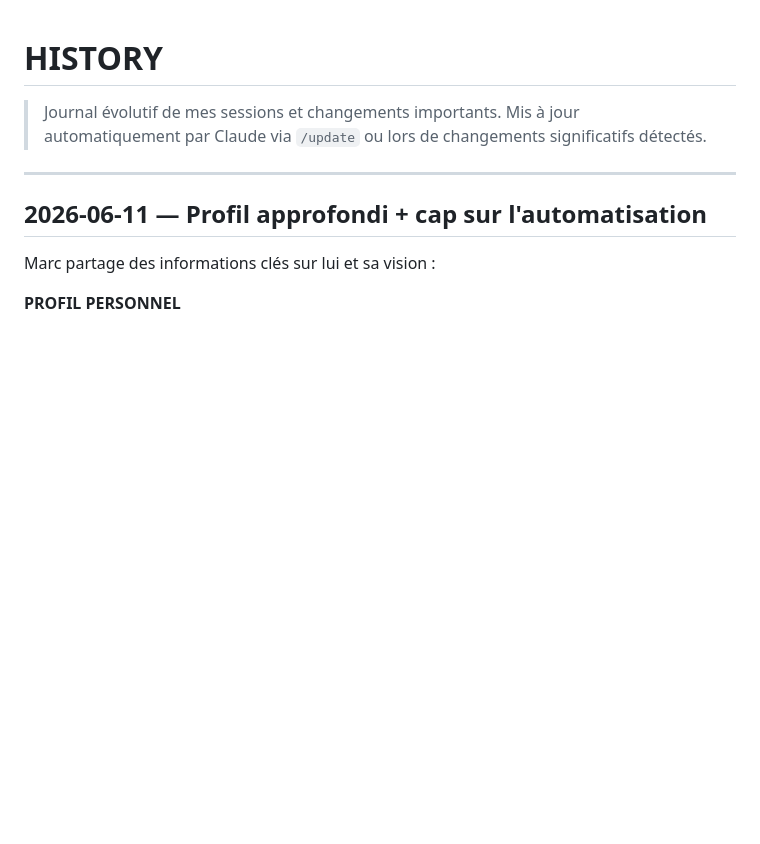
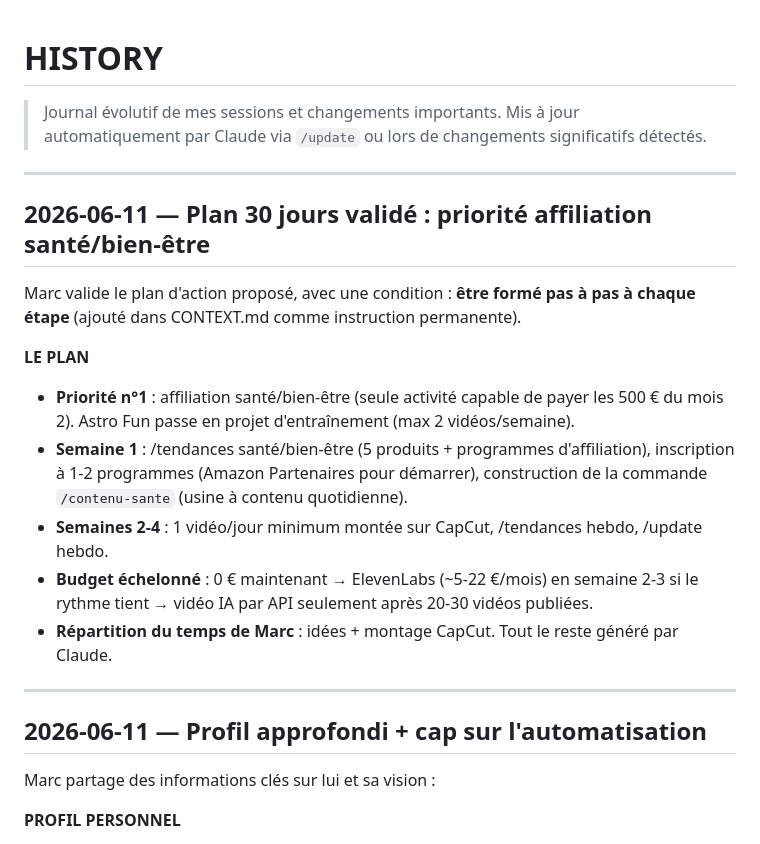
Before and after one commit to projet06640-lab/Projet2026, a Markdown page: context/HISTORY.md, the part around the change. Drawn GitHub-style; blank space fills up the shorter version.

Commit message:
Plan 30 jours validé + exigence de formation pas à pas

```diff
--- a/context/HISTORY.md
+++ b/context/HISTORY.md
@@ -1,6 +1,19 @@
 # HISTORY
 
 > Journal évolutif de mes sessions et changements importants. Mis à jour automatiquement par Claude via `/update` ou lors de changements significatifs détectés.
+
+---
+
+## 2026-06-11 — Plan 30 jours validé : priorité affiliation santé/bien-être
+
+Marc valide le plan d'action proposé, avec une condition : **être formé pas à pas à chaque étape** (ajouté dans CONTEXT.md comme instruction permanente).
+
+**LE PLAN**
+- **Priorité n°1** : affiliation santé/bien-être (seule activité capable de payer les 500 € du mois 2). Astro Fun passe en projet d'entraînement (max 2 vidéos/semaine).
+- **Semaine 1** : /tendances santé/bien-être (5 produits + programmes d'affiliation), inscription à 1-2 programmes (Amazon Partenaires pour démarrer), construction de la commande `/contenu-sante` (usine à contenu quotidienne).
+- **Semaines 2-4** : 1 vidéo/jour minimum montée sur CapCut, /tendances hebdo, /update hebdo.
+- **Budget échelonné** : 0 € maintenant → ElevenLabs (~5-22 €/mois) en semaine 2-3 si le rythme tient → vidéo IA par API seulement après 20-30 vidéos publiées.
+- **Répartition du temps de Marc** : idées + montage CapCut. Tout le reste généré par Claude.
 
 ---
 
```
Also changed, not shown: context/CONTEXT.md (+1 -0 lines).
